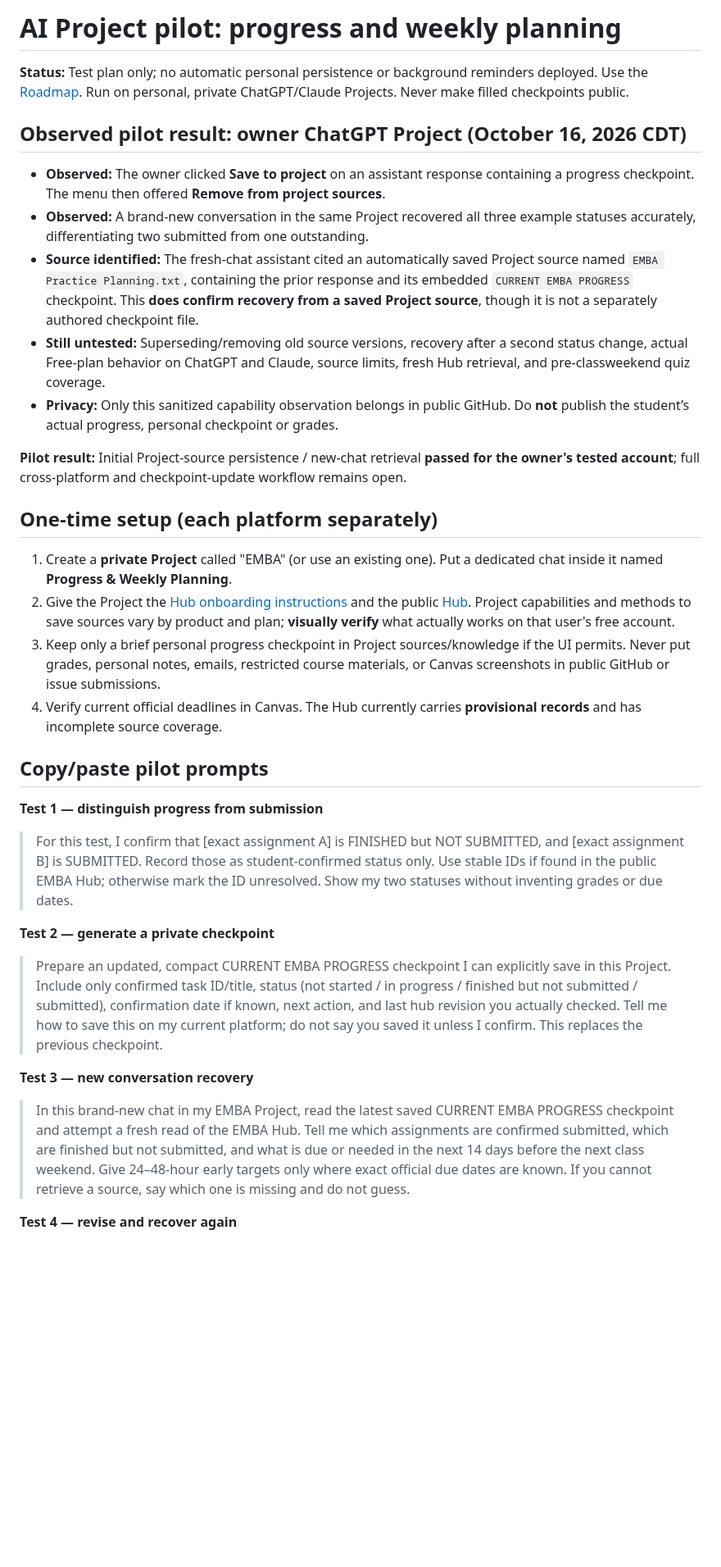
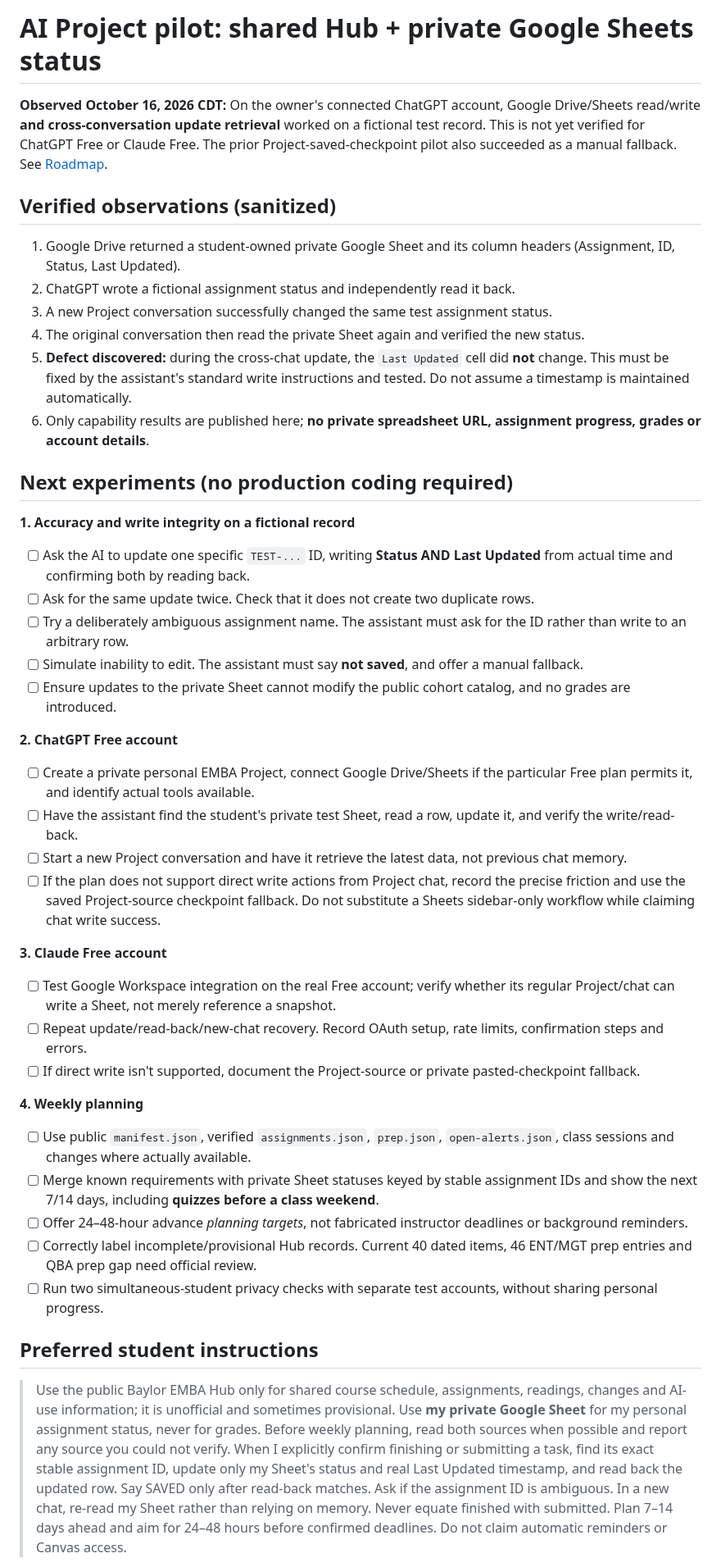
Before and after one commit to martinperrinemp/baylor-emba-hub, a Markdown page: docs/AI-PROJECT-PILOT.md, the part around one of its changes. Shown at 82% size. Drawn GitHub-style; blank space fills up the shorter version.

Commit message:
Document tested Google Sheets status workflow and free-plan acceptance gates

```diff
--- a/docs/AI-PROJECT-PILOT.md
+++ b/docs/AI-PROJECT-PILOT.md
@@ -1,37 +1,48 @@
-# AI Project pilot: progress and weekly planning
+# AI Project pilot: shared Hub + private Google Sheets status
 
-**Status:** Test plan only; no automatic personal persistence or background reminders deployed. Use the [Roadmap](ROADMAP.md). Run on personal, private ChatGPT/Claude Projects. Never make filled checkpoints public.
+**Observed October 16, 2026 CDT:** On the owner's connected ChatGPT account, Google Drive/Sheets read/write **and cross-conversation update retrieval** worked on a fictional test record. This is not yet verified for ChatGPT Free or Claude Free. The prior Project-saved-checkpoint pilot also succeeded as a manual fallback. See [Roadmap](ROADMAP.md).
 
-## Observed pilot result: owner ChatGPT Project (October 16, 2026 CDT)
+## Verified observations (sanitized)
 
-- **Observed:** The owner clicked **Save to project** on an assistant response containing a progress checkpoint. The menu then offered **Remove from project sources**.
-- **Observed:** A brand-new conversation in the same Project recovered all three example statuses accurately, differentiating two submitted from one outstanding.
-- **Source identified:** The fresh-chat assistant cited an automatically saved Project source named `EMBA Practice Planning.txt`, containing the prior response and its embedded `CURRENT EMBA PROGRESS` checkpoint. This **does confirm recovery from a saved Project source**, though it is not a separately authored checkpoint file.
-- **Still untested:** Superseding/removing old source versions, recovery after a second status change, actual Free-plan behavior on ChatGPT and Claude, source limits, fresh Hub retrieval, and pre-classweekend quiz coverage.
-- **Privacy:** Only this sanitized capability observation belongs in public GitHub. Do **not** publish the student’s actual progress, personal checkpoint or grades.
+1. Google Drive returned a student-owned private Google Sheet and its column headers (Assignment, ID, Status, Last Updated).
+2. ChatGPT wrote a fictional assignment status and independently read it back.
+3. A new Project conversation successfully changed the same test assignment status.
+4. The original conversation then read the private Sheet again and verified the new status.
+5. **Defect discovered:** during the cross-chat update, the `Last Updated` cell did **not** change. This must be fixed by the assistant's standard write instructions and tested. Do not assume a timestamp is maintained automatically.
+6. Only capability results are published here; **no private spreadsheet URL, assignment progress, grades or account details**.
 
-**Pilot result:** Initial Project-source persistence / new-chat retrieval **passed for the owner's tested account**; full cross-platform and checkpoint-update workflow remains open.
+## Next experiments (no production coding required)
 
-## One-time setup (each platform separately)
+**1. Accuracy and write integrity on a fictional record**
 
-1. Create a **private Project** called "EMBA" (or use an existing one). Put a dedicated chat inside it named **Progress & Weekly Planning**.
-2. Give the Project the [Hub onboarding instructions](AGENT-ONBOARDING.md) and the public [Hub](https://baylor-emba-proposals.martin-perrine-mp.workers.dev/). Project capabilities and methods to save sources vary by product and plan; **visually verify** what actually works on that user's free account.
-3. Keep only a brief personal progress checkpoint in Project sources/knowledge if the UI permits. Never put grades, personal notes, emails, restricted course materials, or Canvas screenshots in public GitHub or issue submissions.
-4. Verify current official deadlines in Canvas. The Hub currently carries **provisional records** and has incomplete source coverage.
+- [ ] Ask the AI to update one specific `TEST-...` ID, writing **Status AND Last Updated** from actual time and confirming both by reading back.
+- [ ] Ask for the same update twice. Check that it does not create two duplicate rows.
+- [ ] Try a deliberately ambiguous assignment name. The assistant must ask for the ID rather than write to an arbitrary row.
+- [ ] Simulate inability to edit. The assistant must say **not saved**, and offer a manual fallback.
+- [ ] Ensure updates to the private Sheet cannot modify the public cohort catalog, and no grades are introduced.
 
-## Copy/paste pilot prompts
+**2. ChatGPT Free account**
 
-**Test 1 — distinguish progress from submission**
+- [ ] Create a private personal EMBA Project, connect Google Drive/Sheets if the particular Free plan permits it, and identify actual tools available.
+- [ ] Have the assistant find the student's private test Sheet, read a row, update it, and verify the write/read-back.
+- [ ] Start a new Project conversation and have it retrieve the latest data, not previous chat memory.
+- [ ] If the plan does not support direct write actions from Project chat, record the precise friction and use the saved Project-source checkpoint fallback. Do not substitute a Sheets sidebar-only workflow while claiming chat write success.
 
-> For this test, I confirm that [exact assignment A] is FINISHED but NOT SUBMITTED, and [exact assignment B] is SUBMITTED. Record those as student-confirmed status only. Use stable IDs if found in the public EMBA Hub; otherwise mark the ID unresolved. Show my two statuses without inventing grades or due dates.
+**3. Claude Free account**
 
-**Test 2 — generate a private checkpoint**
+- [ ] Test Google Workspace integration on the real Free account; verify whether its regular Project/chat can write a Sheet, not merely reference a snapshot.
+- [ ] Repeat update/read-back/new-chat recovery. Record OAuth setup, rate limits, confirmation steps and errors.
+- [ ] If direct write isn't supported, document the Project-source or private pasted-checkpoint fallback.
 
-> Prepare an updated, compact CURRENT EMBA PROGRESS checkpoint I can explicitly save in this Project. Include only confirmed task ID/title, status (not started / in progress / finished but not submitted / submitted), confirmation date if known, next action, and last hub revision you actually checked. Tell me how to save this on my current platform; do not say you saved it unless I confirm. This replaces the previous checkpoint.
+**4. Weekly planning**
 
-**Test 3 — new conversation recovery**
+- [ ] Use public `manifest.json`, verified `assignments.json`, `prep.json`, `open-alerts.json`, class sessions and changes where actually available.
+- [ ] Merge known requirements with private Sheet statuses keyed by stable assignment IDs and show the next 7/14 days, including **quizzes before a class weekend**.
+- [ ] Offer 24–48-hour advance *planning targets*, not fabricated instructor deadlines or background reminders.
+- [ ] Correctly label incomplete/provisional Hub records. Current 40 dated items, 46 ENT/MGT prep entries and QBA prep gap need official review.
+- [ ] Run two simultaneous-student privacy checks with separate test accounts, without sharing personal progress.
 
-> In this brand-new chat in my EMBA Project, read the latest saved CURRENT EMBA PROGRESS checkpoint and attempt a fresh read of the EMBA Hub. Tell me which assignments are confirmed submitted, which are finished but not submitted, and what is due or needed in the next 14 days before the next class weekend. Give 24–48-hour early targets only where exact official due dates are known. If you cannot retrieve a source, say which one is missing and do not guess.
+## Preferred student instructions
 
-**Test 4 — revise and recover again**
+> Use the public Baylor EMBA Hub only for shared course schedule, assignments, readings, changes and AI-use information; it is unofficial and sometimes provisional. Use **my private Google Sheet** for my personal assignment status, never for grades. Before weekly planning, read both sources when possible and report any source you could not verify. When I explicitly confirm finishing or submitting a task, find its exact stable assignment ID, update only my Sheet's status and real Last Updated timestamp, and read back the updated row. Say SAVED only after read-back matches. Ask if the assignment ID is ambiguous. In a new chat, re-read my Sheet rather than relying on memory. Never equate finished with submitted. Plan 7–14 days ahead and aim for 24–48 hours before confirmed deadlines. Do not claim automatic reminders or Canvas access.
 
```
Also changed, not shown: other parts of docs/AI-PROJECT-PILOT.md (+4 -16 lines).
